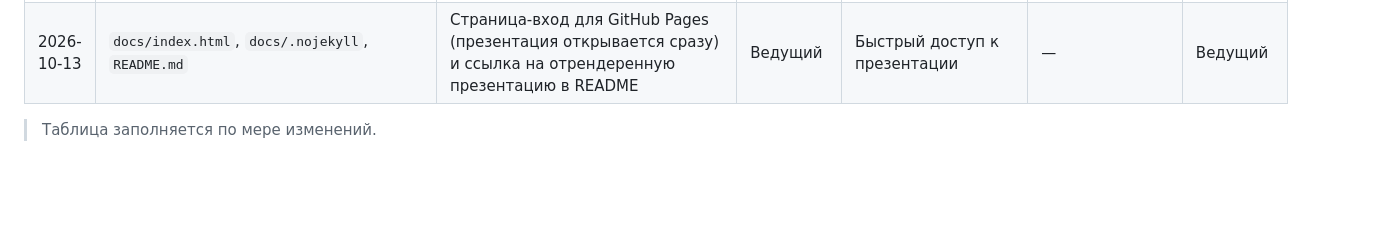
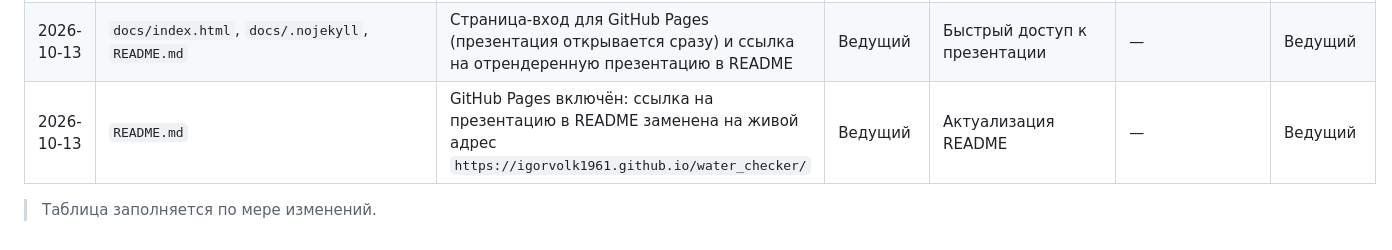
Before and after one commit to igorvolk1961/water_checker, a Markdown page: docs/system_analysis/change_log.md, the part around the change. Drawn GitHub-style; blank space fills up the shorter version.

```diff
--- a/docs/system_analysis/change_log.md
+++ b/docs/system_analysis/change_log.md
@@ -53,5 +53,6 @@
 | 2026-10-13 | `legal/contract_draft.md`, `legal/tz_draft.md` | Форматирование официальных документов: каждый подпункт — с новой строки (абзацы разделены пустыми строками) | Ведущий | Читаемость документов | legal | Ведущий |
 | 2026-10-13 | все документы, `frontend/`, `src/` | Терминология (вариант A): в текстах — полный термин «корректирующее действие» вместо аббревиатуры «КА»; в идентификаторах — латинский префикс `CA` (задачи `CA-xxxx`) | Ведущий | Устранение смешения языков | все | Ведущий |
 | 2026-10-13 | `docs/index.html`, `docs/.nojekyll`, `README.md` | Страница-вход для GitHub Pages (презентация открывается сразу) и ссылка на отрендеренную презентацию в README | Ведущий | Быстрый доступ к презентации | — | Ведущий |
+| 2026-10-13 | `README.md` | GitHub Pages включён: ссылка на презентацию в README заменена на живой адрес `https://igorvolk1961.github.io/water_checker/` | Ведущий | Актуализация README | — | Ведущий |
 
 > Таблица заполняется по мере изменений.
```
Also changed, not shown: README.md (+1 -3 lines).
